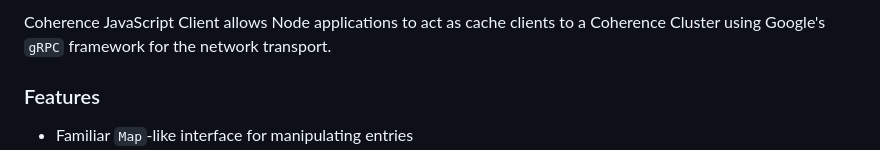
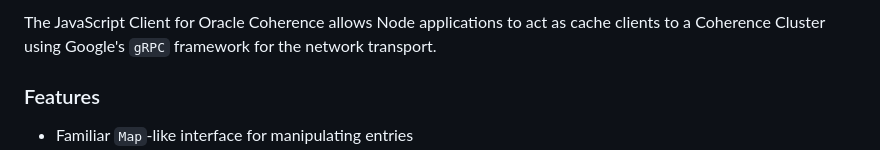
Before and after one commit to oracle/coherence-js-client, a Markdown page: README.md, the part around one of its changes. GitHub-like rendering.

Commit message:
Minor Update to README.md.

```diff
--- a/README.md
+++ b/README.md
@@ -3,5 +2,5 @@
 
-Coherence JavaScript Client allows Node applications to act as
+The JavaScript Client for Oracle Coherence allows Node applications to act as
 cache clients to a Coherence Cluster using Google's `gRPC` framework for
 the network transport.
 
```
Also changed, not shown: other parts of README.md (+0 -1 lines).
